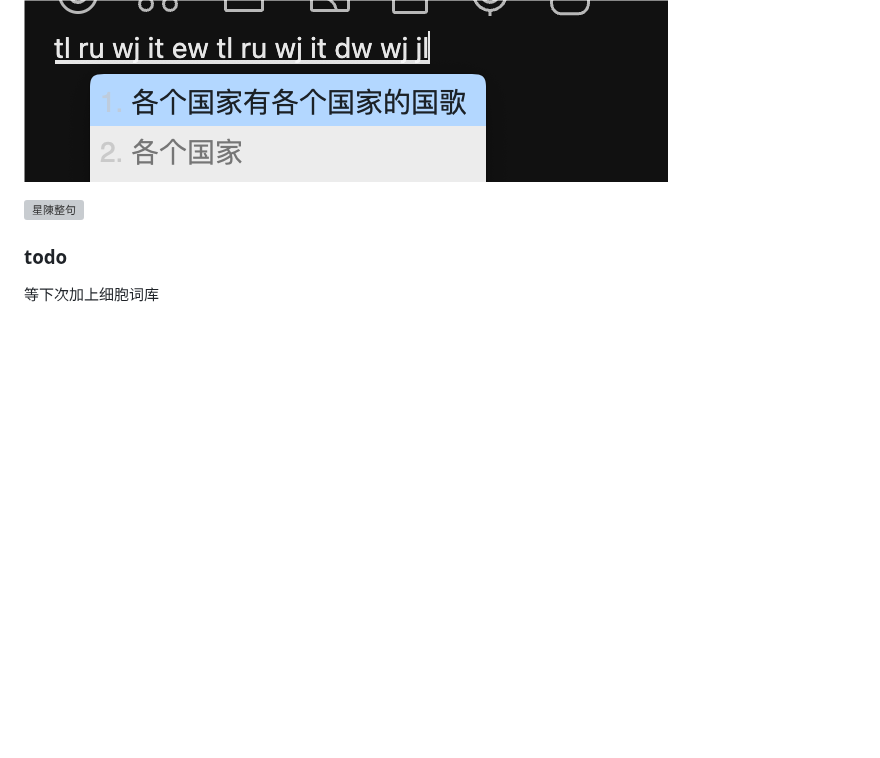
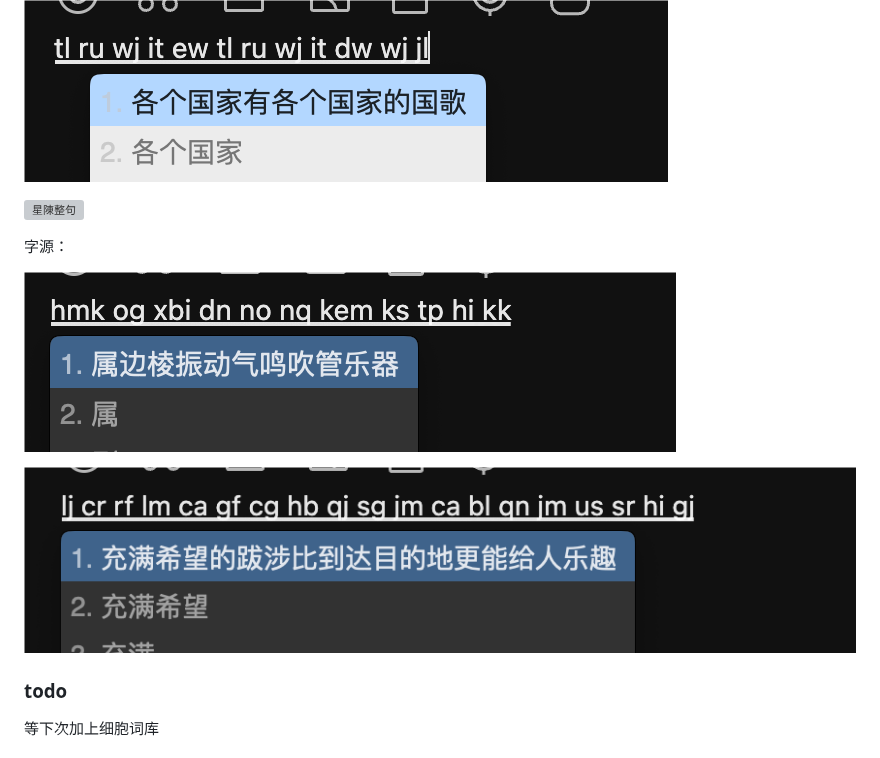
Before and after one commit to gaboolic/rime-wubi-sentence, a Markdown page: README.md, the part around the change. GitHub-like rendering; pictures changed too: readmeimg/zy-bashe.png (added), readmeimg/zy-chiba.png (added); blank space fills up the shorter version; grey boxes are pictures that could not be loaded.

Commit message:
更新说明

```diff
--- a/README.md
+++ b/README.md
@@ -26,6 +26,12 @@
 
 ![星陳整句](readmeimg/yustar-cmxw.png)
 
+字源：
+
+![字源整句](readmeimg/zy-chiba.png)
+
+![字源整句](readmeimg/zy-bashe.png)
+
 ### todo
 
 等下次加上细胞词库
```
